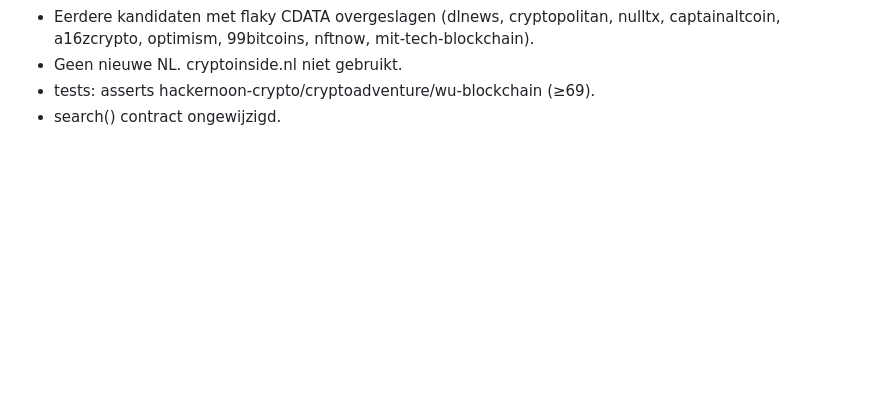
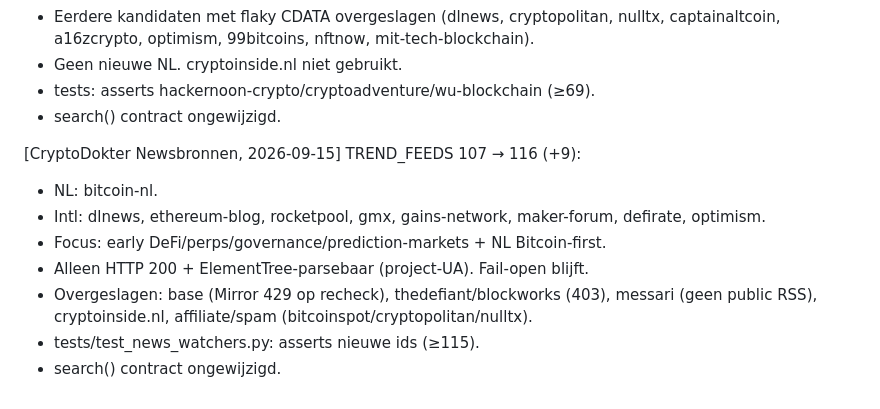
Before and after one commit to rickvdwiel/CRYPTODOKTER, a Markdown page: docs/HANDOFF-JCODE.md, the part around the change. GitHub-like rendering; blank space fills up the shorter version.

Commit message:
TREND_FEEDS +9: bitcoin-nl, dlnews, ethereum-blog, rocketpool, gmx, gains-network, maker-forum, defirate, optimism (docs/HANDOFF-JCODE.md)

```diff
--- a/docs/HANDOFF-JCODE.md
+++ b/docs/HANDOFF-JCODE.md
@@ -254,3 +254,13 @@ cryptodokter/
 - Geen nieuwe NL. cryptoinside.nl niet gebruikt.
 - tests: asserts hackernoon-crypto/cryptoadventure/wu-blockchain (≥69).
 - search() contract ongewijzigd.
+
+
+[CryptoDokter Newsbronnen, 2026-09-15] TREND_FEEDS 107 → 116 (+9):
+- NL: bitcoin-nl.
+- Intl: dlnews, ethereum-blog, rocketpool, gmx, gains-network, maker-forum, defirate, optimism.
+- Focus: early DeFi/perps/governance/prediction-markets + NL Bitcoin-first.
+- Alleen HTTP 200 + ElementTree-parsebaar (project-UA). Fail-open blijft.
+- Overgeslagen: base (Mirror 429 op recheck), thedefiant/blockworks (403), messari (geen public RSS), cryptoinside.nl, affiliate/spam (bitcoinspot/cryptopolitan/nulltx).
+- tests/test_news_watchers.py: asserts nieuwe ids (≥115).
+- search() contract ongewijzigd.
```
